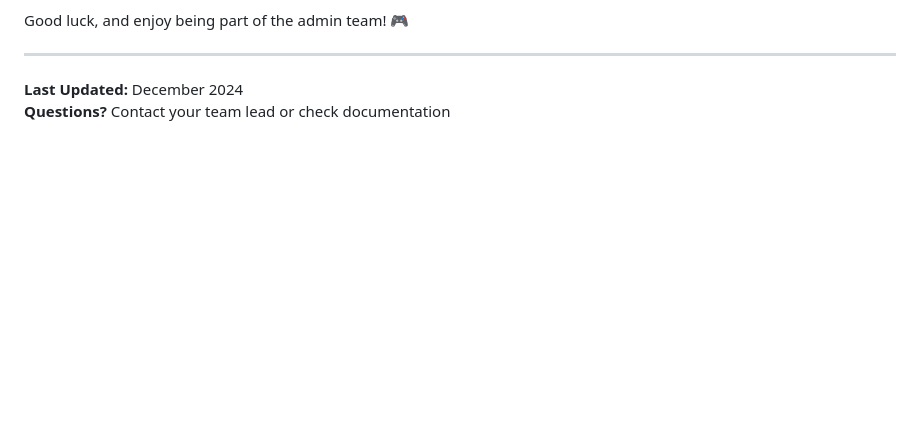
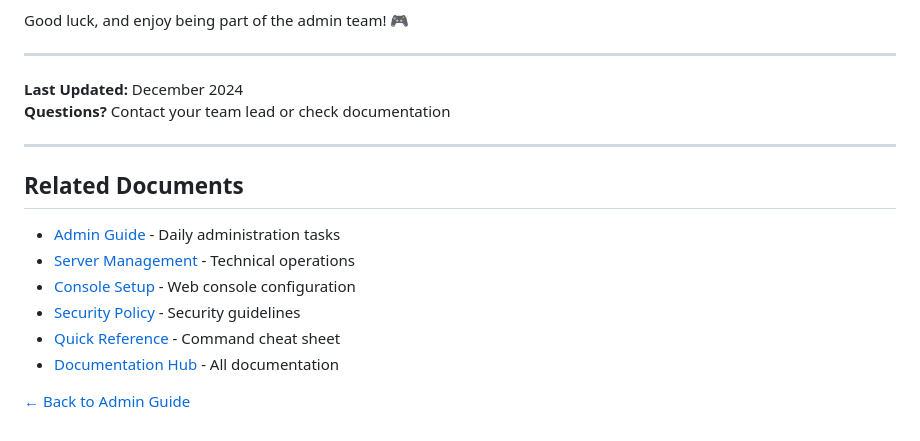
Before and after one commit to Festas/Minecraft-Server, a Markdown page: docs/admin/onboarding.md, the part around one of its changes. Rendered like a GitHub page; blank space fills up the shorter version.

Commit message:
Fix broken links and add missing Related Documents section
Co-authored-by: Festas <245144013+Festas@users.noreply.github.com>

```diff
--- a/docs/admin/onboarding.md
+++ b/docs/admin/onboarding.md
@@ -456,3 +456,16 @@ Good luck, and enjoy being part of the admin team! 🎮
 
 **Last Updated:** December 2024
 **Questions?** Contact your team lead or check documentation
+
+---
+
+## Related Documents
+
+- [Admin Guide](./admin-guide.md) - Daily administration tasks
+- [Server Management](./server-management.md) - Technical operations
+- [Console Setup](./console-setup.md) - Web console configuration
+- [Security Policy](./security.md) - Security guidelines
+- [Quick Reference](./cheatsheet.md) - Command cheat sheet
+- [Documentation Hub](../README.md) - All documentation
+
+[← Back to Admin Guide](./README.md)
```
Also changed, not shown: other parts of docs/admin/onboarding.md (+3 -3 lines), docs/admin/README.md (+1 -1 lines), docs/admin/migration.md (+2 -2 lines).
